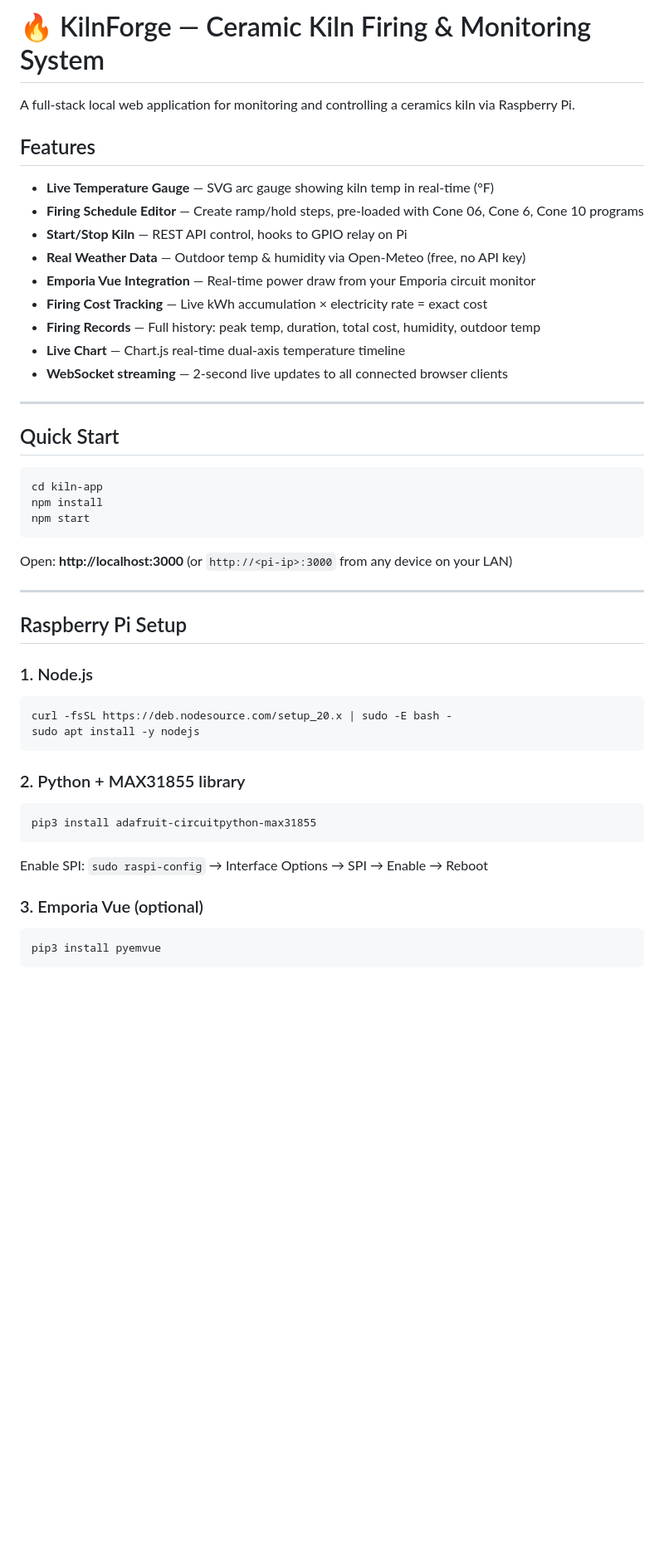
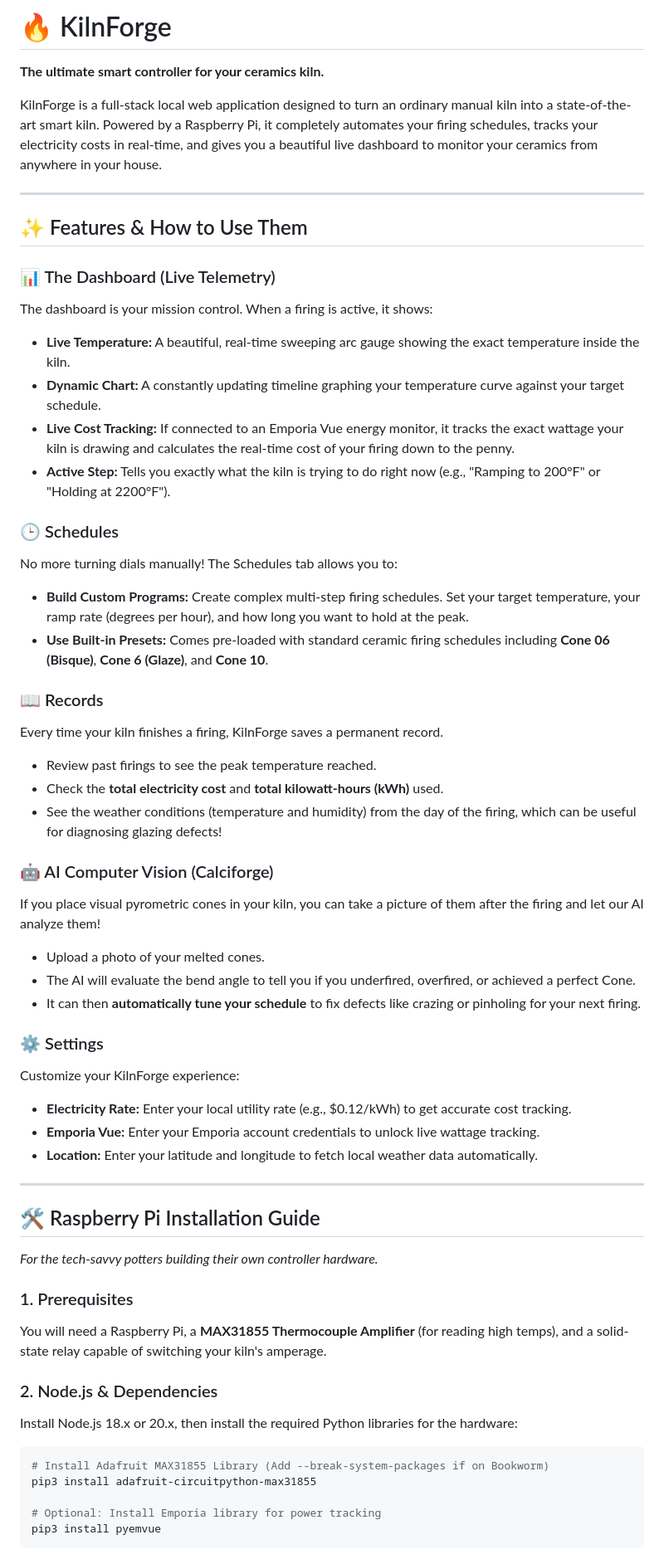
Before and after one commit to ProXcelerator/kiln-app, a Markdown page: README.md, the part around one of its changes. Shown at 83% size. Rendered like a GitHub page; blank space fills up the shorter version.

Commit message:
Update README to be more user-friendly and feature-focused

````diff
--- a/README.md
+++ b/README.md
@@ -1,50 +1,59 @@
-# 🔥 KilnForge — Ceramic Kiln Firing & Monitoring System
+# 🔥 KilnForge
 
-A full-stack local web application for monitoring and controlling a ceramics kiln via Raspberry Pi.
+**The ultimate smart controller for your ceramics kiln.**
 
-## Features
-
-- **Live Temperature Gauge** — SVG arc gauge showing kiln temp in real-time (°F)
-- **Firing Schedule Editor** — Create ramp/hold steps, pre-loaded with Cone 06, Cone 6, Cone 10 programs
-- **Start/Stop Kiln** — REST API control, hooks to GPIO relay on Pi
-- **Real Weather Data** — Outdoor temp & humidity via Open-Meteo (free, no API key)
-- **Emporia Vue Integration** — Real-time power draw from your Emporia circuit monitor
-- **Firing Cost Tracking** — Live kWh accumulation × electricity rate = exact cost
-- **Firing Records** — Full history: peak temp, duration, total cost, humidity, outdoor temp
-- **Live Chart** — Chart.js real-time dual-axis temperature timeline
-- **WebSocket streaming** — 2-second live updates to all connected browser clients
+KilnForge is a full-stack local web application designed to turn an ordinary manual kiln into a state-of-the-art smart kiln. Powered by a Raspberry Pi, it completely automates your firing schedules, tracks your electricity costs in real-time, and gives you a beautiful live dashboard to monitor your ceramics from anywhere in your house.
 
 ---
 
-## Quick Start
+## ✨ Features & How to Use Them
 
-```bash
-cd kiln-app
-npm install
-npm start
-```
+### 📊 The Dashboard (Live Telemetry)
+The dashboard is your mission control. When a firing is active, it shows:
+- **Live Temperature:** A beautiful, real-time sweeping arc gauge showing the exact temperature inside the kiln.
+- **Dynamic Chart:** A constantly updating timeline graphing your temperature curve against your target schedule.
+- **Live Cost Tracking:** If connected to an Emporia Vue energy monitor, it tracks the exact wattage your kiln is drawing and calculates the real-time cost of your firing down to the penny.
+- **Active Step:** Tells you exactly what the kiln is trying to do right now (e.g., "Ramping to 200°F" or "Holding at 2200°F").
 
-Open: **http://localhost:3000** (or `http://<pi-ip>:3000` from any device on your LAN)
+### 🕒 Schedules
+No more turning dials manually! The Schedules tab allows you to:
+- **Build Custom Programs:** Create complex multi-step firing schedules. Set your target temperature, your ramp rate (degrees per hour), and how long you want to hold at the peak.
+- **Use Built-in Presets:** Comes pre-loaded with standard ceramic firing schedules including **Cone 06 (Bisque)**, **Cone 6 (Glaze)**, and **Cone 10**.
+
+### 📖 Records
+Every time your kiln finishes a firing, KilnForge saves a permanent record.
+- Review past firings to see the peak temperature reached.
+- Check the **total electricity cost** and **total kilowatt-hours (kWh)** used.
+- See the weather conditions (temperature and humidity) from the day of the firing, which can be useful for diagnosing glazing defects!
+
+### 🤖 AI Computer Vision (Calciforge)
+If you place visual pyrometric cones in your kiln, you can take a picture of them after the firing and let our AI analyze them!
+- Upload a photo of your melted cones.
+- The AI will evaluate the bend angle to tell you if you underfired, overfired, or achieved a perfect Cone.
+- It can then **automatically tune your schedule** to fix defects like crazing or pinholing for your next firing.
+
+### ⚙️ Settings
+Customize your KilnForge experience:
+- **Electricity Rate:** Enter your local utility rate (e.g., $0.12/kWh) to get accurate cost tracking.
+- **Emporia Vue:** Enter your Emporia account credentials to unlock live wattage tracking.
+- **Location:** Enter your latitude and longitude to fetch local weather data automatically.
 
 ---
 
-## Raspberry Pi Setup
+## 🛠️ Raspberry Pi Installation Guide
 
-### 1. Node.js
+*For the tech-savvy potters building their own controller hardware.*
+
+### 1. Prerequisites
+You will need a Raspberry Pi, a **MAX31855 Thermocouple Amplifier** (for reading high temps), and a solid-state relay capable of switching your kiln's amperage.
+
+### 2. Node.js & Dependencies
+Install Node.js 18.x or 20.x, then install the required Python libraries for the hardware:
 ```bash
-curl -fsSL https://deb.nodesource.com/setup_20.x | sudo -E bash -
-sudo apt install -y nodejs
-```
+# Install Adafruit MAX31855 Library (Add --break-system-packages if on Bookworm)
+pip3 install adafruit-circuitpython-max31855
 
-### 2. Python + MAX31855 library
-```bash
-pip3 install adafruit-circuitpython-max31855
-```
-
-Enable SPI: `sudo raspi-config` → Interface Options → SPI → Enable → Reboot
-
-### 3. Emporia Vue (optional)
-```bash
+# Optional: Install Emporia library for power tracking
 pip3 install pyemvue
 ```
 
````
Also changed, not shown: other parts of README.md (+32 -70 lines).
